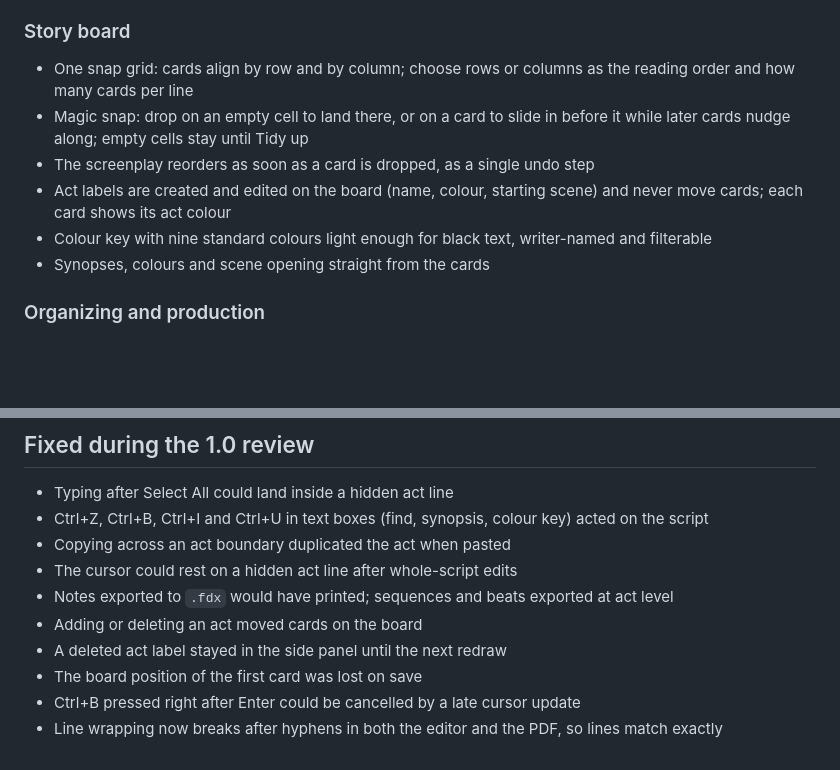
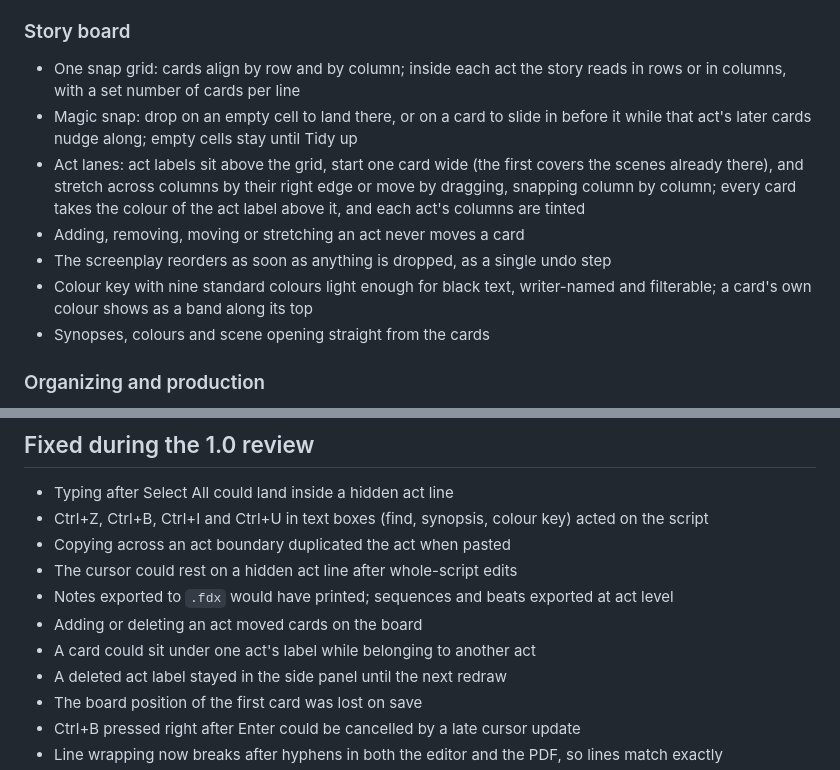
Before and after one commit to scripthook84/Page-One, a Markdown page: RELEASE_NOTES.md, 2 parts joined by grey strips. Rendered like a GitHub page; blank space fills up the shorter version.

```diff
--- a/RELEASE_NOTES.md
+++ b/RELEASE_NOTES.md
@@ -41,14 +41,17 @@ Installer size is about 2 MB. Page One needs WebKitGTK 4.1, which apt installs i
 
 ### Story board
 
-- One snap grid: cards align by row and by column; choose rows or columns as the reading order and
-  how many cards per line
-- Magic snap: drop on an empty cell to land there, or on a card to slide in before it while later
-  cards nudge along; empty cells stay until Tidy up
-- The screenplay reorders as soon as a card is dropped, as a single undo step
-- Act labels are created and edited on the board (name, colour, starting scene) and never move
-  cards; each card shows its act colour
-- Colour key with nine standard colours light enough for black text, writer-named and filterable
+- One snap grid: cards align by row and by column; inside each act the story reads in rows or in
+  columns, with a set number of cards per line
+- Magic snap: drop on an empty cell to land there, or on a card to slide in before it while that
+  act's later cards nudge along; empty cells stay until Tidy up
+- Act lanes: act labels sit above the grid, start one card wide (the first covers the scenes already there), and stretch across columns by their
+  right edge or move by dragging, snapping column by column; every card takes the colour of the act
+  label above it, and each act's columns are tinted
+- Adding, removing, moving or stretching an act never moves a card
+- The screenplay reorders as soon as anything is dropped, as a single undo step
+- Colour key with nine standard colours light enough for black text, writer-named and filterable;
+  a card's own colour shows as a band along its top
 - Synopses, colours and scene opening straight from the cards
 
 ### Organizing and production
@@ -79,6 +82,7 @@ Installer size is about 2 MB. Page One needs WebKitGTK 4.1, which apt installs i
 - The cursor could rest on a hidden act line after whole-script edits
 - Notes exported to `.fdx` would have printed; sequences and beats exported at act level
 - Adding or deleting an act moved cards on the board
+- A card could sit under one act's label while belonging to another act
 - A deleted act label stayed in the side panel until the next redraw
 - The board position of the first card was lost on save
 - Ctrl+B pressed right after Enter could be cancelled by a late cursor update
```
Also changed, not shown: README.md (+15 -11 lines), docs/FILE-FORMAT.md (+4 -2 lines), docs/screenshots/board.png, 4 other files.
